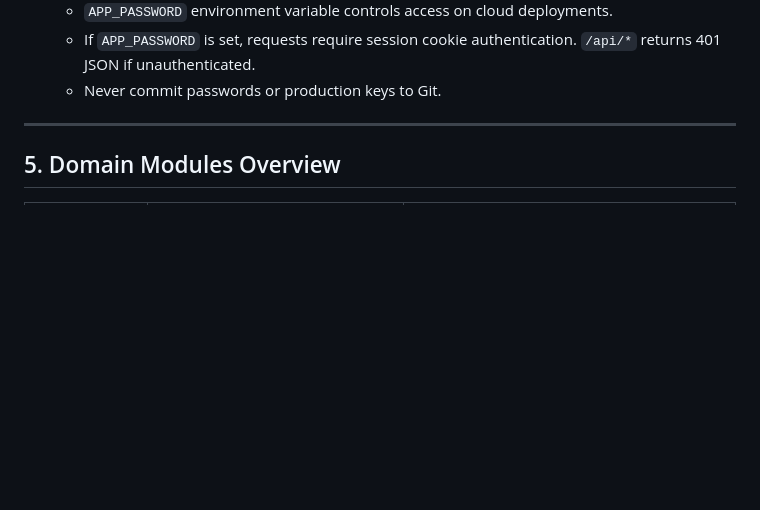
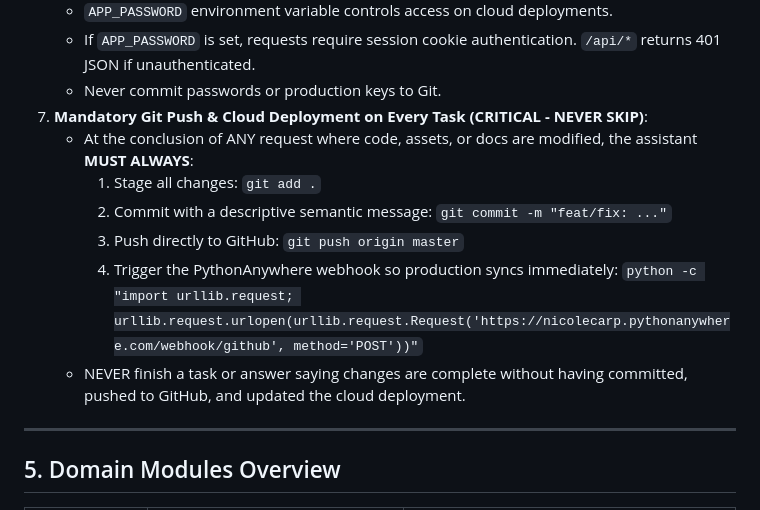
Before and after one commit to nicolecarp/gestion-app, a Markdown page: AGENTS.md, the part around the change. GitHub-like rendering; blank space fills up the shorter version.

Commit message:
docs: add invariant rule requiring mandatory git push and cloud deployment

```diff
--- a/AGENTS.md
+++ b/AGENTS.md
@@ -113,6 +113,14 @@ The application runs in two distinct environments using the **exact same fronten
    - `APP_PASSWORD` environment variable controls access on cloud deployments.
    - If `APP_PASSWORD` is set, requests require session cookie authentication. `/api/*` returns 401 JSON if unauthenticated.
    - Never commit passwords or production keys to Git.
+7. **Mandatory Git Push & Cloud Deployment on Every Task (CRITICAL - NEVER SKIP)**:
+   - At the conclusion of ANY request where code, assets, or docs are modified, the assistant **MUST ALWAYS**:
+     1. Stage all changes: `git add .`
+     2. Commit with a descriptive semantic message: `git commit -m "feat/fix: ..."`
+     3. Push directly to GitHub: `git push origin master`
+     4. Trigger the PythonAnywhere webhook so production syncs immediately:
+        `python -c "import urllib.request; urllib.request.urlopen(urllib.request.Request('https://nicolecarp.pythonanywhere.com/webhook/github', method='POST'))"`
+   - NEVER finish a task or answer saying changes are complete without having committed, pushed to GitHub, and updated the cloud deployment.
 
 ---
 
```
